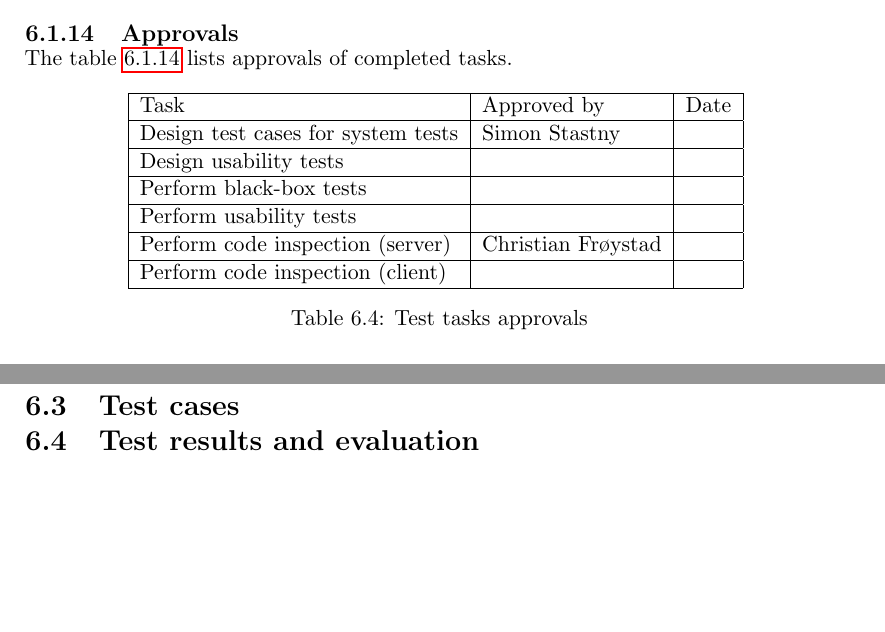
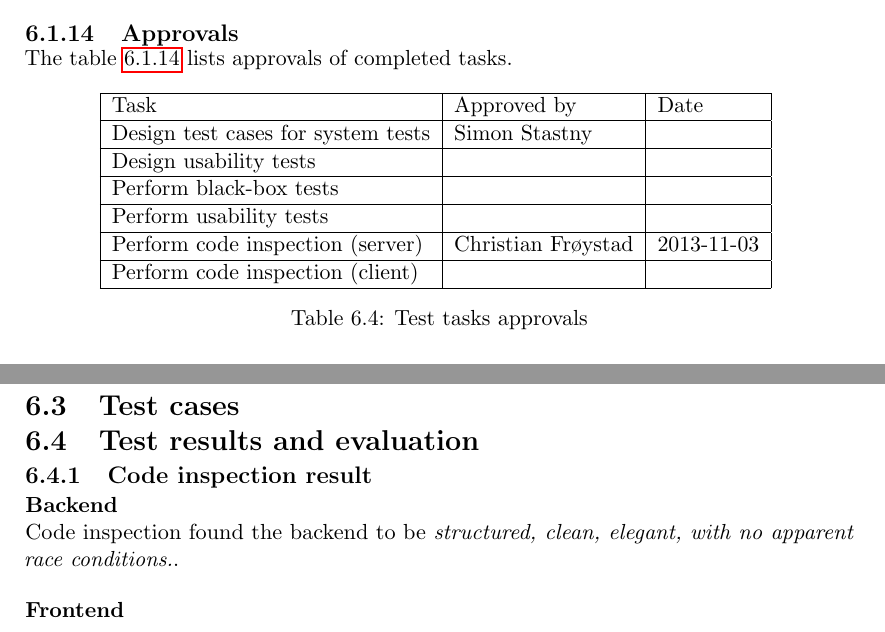
Before and after one commit to Tornaldo/StedRFront, a LaTeX thesis (Report/Report.tex): two parts of pages 66 and 68 of 108, joined at a grey line, cut so that both start at the same text, the shorter picture padded with empty space. Compiled offline with pdfLaTeX.

Commit message:
report - test code inspection done

```diff
--- a/Report/Report.tex
+++ b/Report/Report.tex
@@ -1497,7 +1497,7 @@ The table \ref{tab:test_plan_approvals} lists approvals of completed tasks.
         Design usability tests              &                         &                \\ \hline
         Perform black-box tests             &                         &                \\ \hline
         Perform usability tests             &                         &                \\ \hline
-        Perform code inspection (server)    & Christian Frøystad      &                \\ \hline
+        Perform code inspection (server)    & Christian Frøystad      & 2013-11-03     \\ \hline
         Perform code inspection (client)    &                         &                \\ \hline
     \end{tabular}
     \label{tab:test_plan_approvals}
@@ -1599,6 +1599,14 @@ Tests in this level shall be performed as black-box tests and usability tests. N
 % FIXME SIMON: write test cases for functional requirements and quality attributes scenarios
 
 \section{Test results and evaluation}
+
+\subsection{Code inspection result}
+
+\subsubsection{Backend}
+
+Code inspection found the backend to be \emph{structured, clean, elegant, with no apparent race conditions.}.
+
+\subsubsection{Frontend}
 
 %FIXME SIMON: perform tests
 
```
